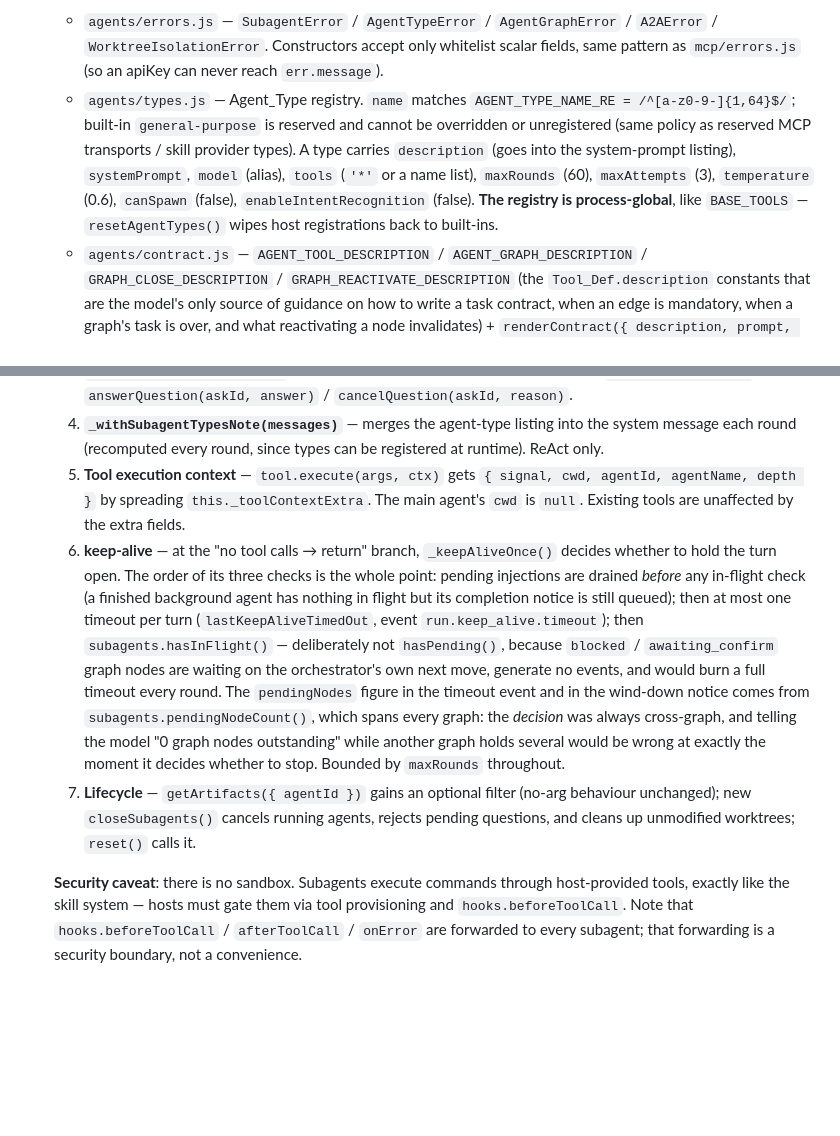
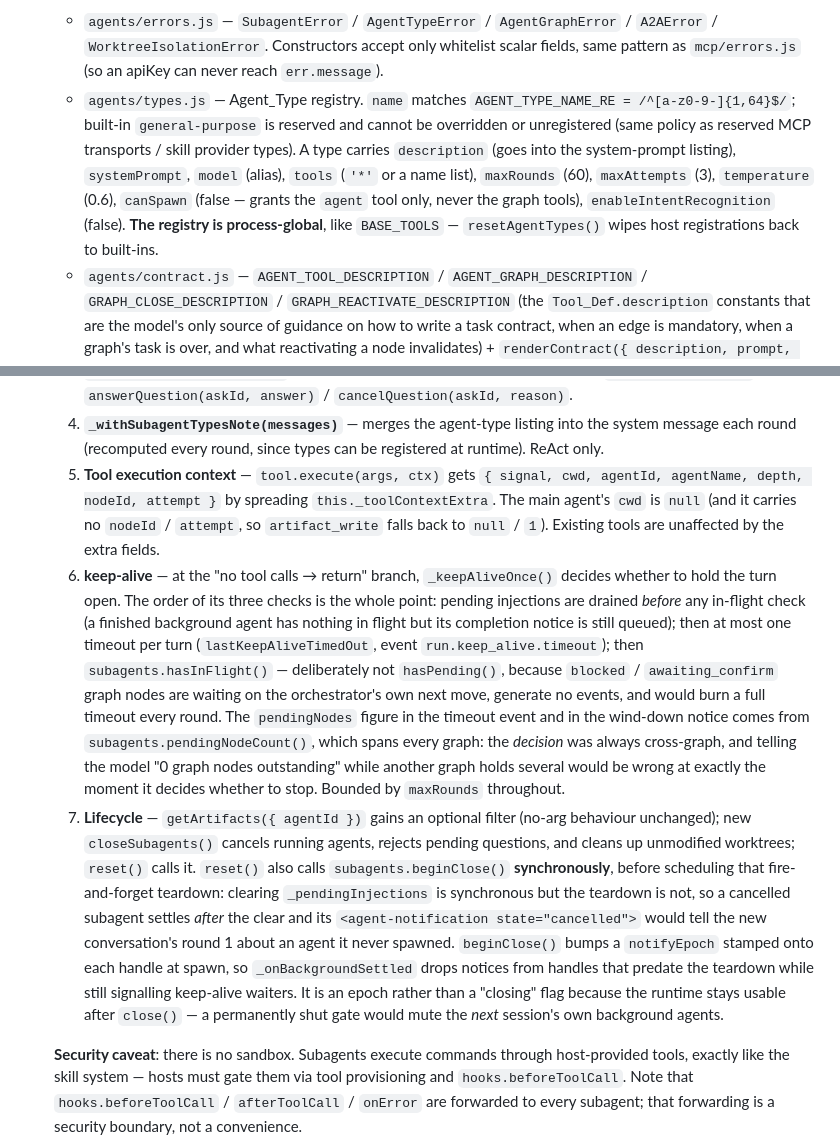
Before and after one commit to lukenc/agent-lll-js-sdk, a Markdown page: CLAUDE.md, 2 parts joined by grey strips. Drawn GitHub-style; blank space fills up the shorter version.

```diff
--- a/CLAUDE.md
+++ b/CLAUDE.md
@@ -71,7 +71,7 @@ Supporting modules:
   **Known limitation**: skill listing injection currently applies to the ReAct strategy only — under `strategy: 'plan_and_execute'`, `PlanAndExecuteStrategy` builds its own step system prompts and does not receive the skill listing (the `skill` tool remains callable there without listing visibility).
 - **`agents/` — Subagent System**: Entry point is `agents/index.js`, exporting `createSubagentRuntime`, the Agent_Type registry (`registerAgentType` / `getAgentType` / `listAgentTypes` / `unregisterAgentType` / `resetAgentTypes` / `AGENT_TYPE_NAME_RE` / `INITIAL_AGENT_TYPES`), `registerA2ATransport` / `RESERVED_A2A_TRANSPORTS`, `SUBAGENT_TOOL_NAMES`, and the five error classes. Everything else (`handle.js` / `registry.js` / `runner.js` / `graph.js` / `mailbox.js` / `ask.js` / `isolation.js` / `mirror.js` / `contract.js` / `models.js` / `artifacts.js` / `history-search.js` / `a2a/local.js`) is internal — assembled and held by the runtime, not exported. `agents/index.test.js` is the contract test for that boundary: it names each internal that must stay unexported, and fails on any unregistered export. Internal layout:
   - `agents/errors.js` — `SubagentError` / `AgentTypeError` / `AgentGraphError` / `A2AError` / `WorktreeIsolationError`. Constructors accept only whitelist scalar fields, same pattern as `mcp/errors.js` (so an apiKey can never reach `err.message`).
-  - `agents/types.js` — Agent_Type registry. `name` matches `AGENT_TYPE_NAME_RE = /^[a-z0-9-]{1,64}$/`; built-in `general-purpose` is reserved and cannot be overridden or unregistered (same policy as reserved MCP transports / skill provider types). A type carries `description` (goes into the system-prompt listing), `systemPrompt`, `model` (alias), `tools` (`'*'` or a name list), `maxRounds` (60), `maxAttempts` (3), `temperature` (0.6), `canSpawn` (false), `enableIntentRecognition` (false). **The registry is process-global**, like `BASE_TOOLS` — `resetAgentTypes()` wipes host registrations back to built-ins.
+  - `agents/types.js` — Agent_Type registry. `name` matches `AGENT_TYPE_NAME_RE = /^[a-z0-9-]{1,64}$/`; built-in `general-purpose` is reserved and cannot be overridden or unregistered (same policy as reserved MCP transports / skill provider types). A type carries `description` (goes into the system-prompt listing), `systemPrompt`, `model` (alias), `tools` (`'*'` or a name list), `maxRounds` (60), `maxAttempts` (3), `temperature` (0.6), `canSpawn` (false — grants the `agent` tool only, never the graph tools), `enableIntentRecognition` (false). **The registry is process-global**, like `BASE_TOOLS` — `resetAgentTypes()` wipes host registrations back to built-ins.
   - `agents/contract.js` — `AGENT_TOOL_DESCRIPTION` / `AGENT_GRAPH_DESCRIPTION` / `GRAPH_CLOSE_DESCRIPTION` / `GRAPH_REACTIVATE_DESCRIPTION` (the `Tool_Def.description` constants that are the model's only source of guidance on how to write a task contract, when an edge is mandatory, when a graph's task is over, and what reactivating a node invalidates) + `renderContract({ description, prompt, inputs, cwd })`, which renders a subagent's first user message deterministically. **These constants are mechanism, not documentation.** The abandonment protocol lives only here: a topic change is the signal the task ended, and a graph with outstanding nodes must not be closed until `ask_user` has asked the user what to do with them. The framework cannot make that call — whether a new user message continues the current task or starts a different one is semantic judgement, and the cost of guessing wrong (cancelling work that is halfway done) is not the framework's to spend. Same reason `GRAPH_REACTIVATE_DESCRIPTION` has to spell out that an un-reactivated downstream consumer keeps running on stale knowledge: the invalidation scope is the model's decision, so the consequence must be in front of it.
   - `agents/models.js` — model alias table. Defaults: `fast` → the parent's `simpleModel`/`simpleApiKey`/`simpleUrl` triple, `main` → the parent's `model`/`apiKey`/`url`. `modelEnum` generates the `model` parameter's enum at tool-injection time (never a hardcoded model list — this SDK is multi-provider), so a fast alias may live on a different provider. Resolution order: call argument → `Agent_Type.model` → inherit parent.
   - `agents/handle.js` — `AgentHandle`: identity, metrics, and a validated state machine (`pending → queued → running → succeeded|failed|cancelled`, with `running ⇄ waiting_input` while a question is outstanding). An illegal transition throws (it is a programming error, not a soft failure). `toStatus()` returns a function-free, apiKey-free snapshot.
@@ -96,9 +96,9 @@ Supporting modules:
   2. **`enqueueMessage(message)` + `_pendingInjections`** — FIFO queue drained at the ReAct **round boundary** (before `_buildSimpleBody()` / `_runPipeline()`), where the previous round's `assistant(tool_calls)` and all its `tool` results are already paired on disk, so inserting a `user` message cannot break the pairing invariant `memory-policy.js` relies on. Three producers share it: background-agent completion notices, graph node-ready notices, and `send_message` delivery.
   3. **`ask_user` upgrade** — injected when `hooks.onAskUser || opts.subagents`; hook signature widened to `onAskUser(question, meta)` (old single-argument hooks keep working); new `pendingQuestions()` / `answerQuestion(askId, answer)` / `cancelQuestion(askId, reason)`.
   4. **`_withSubagentTypesNote(messages)`** — merges the agent-type listing into the system message each round (recomputed every round, since types can be registered at runtime). ReAct only.
-  5. **Tool execution context** — `tool.execute(args, ctx)` gets `{ signal, cwd, agentId, agentName, depth }` by spreading `this._toolContextExtra`. The main agent's `cwd` is `null`. Existing tools are unaffected by the extra fields.
+  5. **Tool execution context** — `tool.execute(args, ctx)` gets `{ signal, cwd, agentId, agentName, depth, nodeId, attempt }` by spreading `this._toolContextExtra`. The main agent's `cwd` is `null` (and it carries no `nodeId` / `attempt`, so `artifact_write` falls back to `null` / `1`). Existing tools are unaffected by the extra fields.
   6. **keep-alive** — at the "no tool calls → return" branch, `_keepAliveOnce()` decides whether to hold the turn open. The order of its three checks is the whole point: pending injections are drained *before* any in-flight check (a finished background agent has nothing in flight but its completion notice is still queued); then at most one timeout per turn (`lastKeepAliveTimedOut`, event `run.keep_alive.timeout`); then `subagents.hasInFlight()` — deliberately not `hasPending()`, because `blocked` / `awaiting_confirm` graph nodes are waiting on the orchestrator's own next move, generate no events, and would burn a full timeout every round. The `pendingNodes` figure in the timeout event and in the wind-down notice comes from `subagents.pendingNodeCount()`, which spans every graph: the *decision* was always cross-graph, and telling the model "0 graph nodes outstanding" while another graph holds several would be wrong at exactly the moment it decides whether to stop. Bounded by `maxRounds` throughout.
-  7. **Lifecycle** — `getArtifacts({ agentId })` gains an optional filter (no-arg behaviour unchanged); new `closeSubagents()` cancels running agents, rejects pending questions, and cleans up unmodified worktrees; `reset()` calls it.
+  7. **Lifecycle** — `getArtifacts({ agentId })` gains an optional filter (no-arg behaviour unchanged); new `closeSubagents()` cancels running agents, rejects pending questions, and cleans up unmodified worktrees; `reset()` calls it. `reset()` also calls `subagents.beginClose()` **synchronously**, before scheduling that fire-and-forget teardown: clearing `_pendingInjections` is synchronous but the teardown is not, so a cancelled subagent settles *after* the clear and its `<agent-notification state="cancelled">` would tell the new conversation's round 1 about an agent it never spawned. `beginClose()` bumps a `notifyEpoch` stamped onto each handle at spawn, so `_onBackgroundSettled` drops notices from handles that predate the teardown while still signalling keep-alive waiters. It is an epoch rather than a "closing" flag because the runtime stays usable after `close()` — a permanently shut gate would mute the *next* session's own background agents.
 
   **Security caveat**: there is no sandbox. Subagents execute commands through host-provided tools, exactly like the skill system — hosts must gate them via tool provisioning and `hooks.beforeToolCall`. Note that `hooks.beforeToolCall` / `afterToolCall` / `onError` are forwarded to every subagent; that forwarding is a security boundary, not a convenience.
 
```
Also changed, not shown: other parts of CLAUDE.md (+2 -2 lines), README.md (+19 -8 lines).
